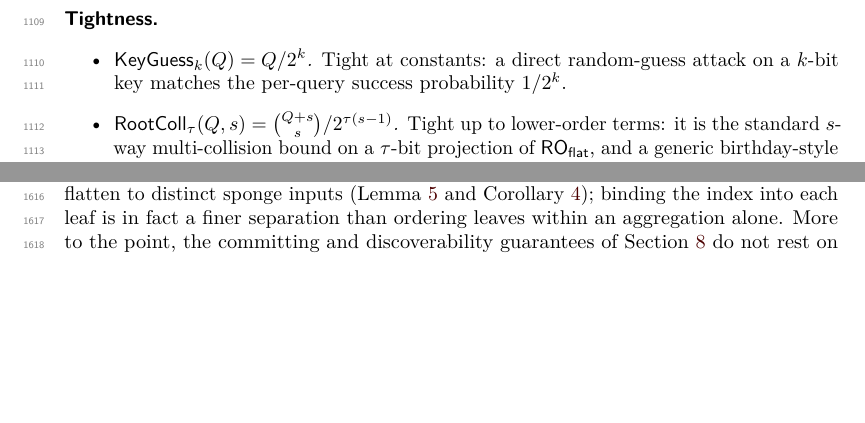
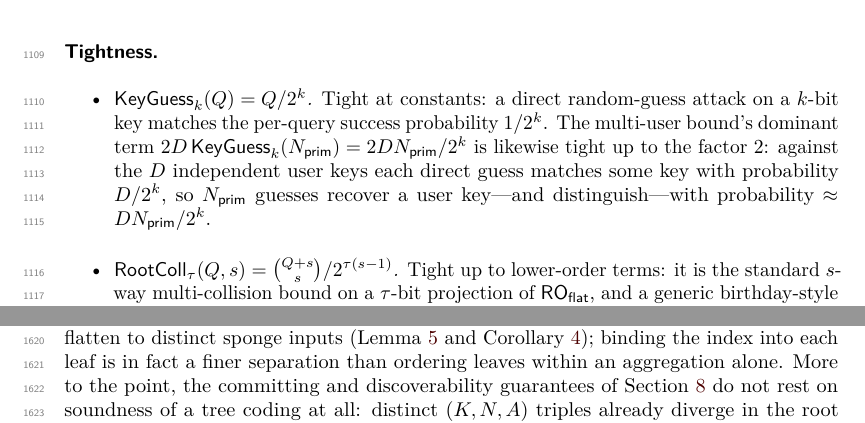
Before and after one commit to codahale/treewrap, a LaTeX document (paper/main.tex, which reads paper/sections/05-main-results.tex): two parts of pages 29 and 41 of 68 before the commit and two parts of pages 29 and 42 of 69 after it, joined at a grey line, cut so that both start at the same text, the shorter picture padded with empty space. Compiled offline with pdfLaTeX.

Commit message:
Note the multi-user key-guess term is tight up to a factor of two
The mu-ind bound's dominant 2D*KeyGuess_k(N_prim) term was flagged as the
one notion not dominated by the flat-sponge loss but its tightness was
left unstated. Add to the KeyGuess tightness item that a multi-key search
over the D user keys matches it up to the factor 2: N_prim guesses
recover a user key with probability about D*N_prim/2^k.

```diff
--- a/paper/sections/05-main-results.tex
+++ b/paper/sections/05-main-results.tex
@@ -666,7 +666,12 @@ The bounds of \Cref{sec:concrete} aggregate the loss terms of
 \begin{itemize}
 \item \emph{$\KeyGuess_k(Q) = Q / 2^k$.} Tight at constants: a direct
   random-guess attack on a $k$-bit key matches the per-query success
-  probability $1 / 2^k$.
+  probability $1 / 2^k$. The multi-user bound's dominant term
+  $2D\,\KeyGuess_k(\Nprim) = 2D\Nprim / 2^k$ is likewise tight up to the
+  factor $2$: against the $D$ independent user keys each direct guess
+  matches some key with probability $D / 2^k$, so $\Nprim$ guesses
+  recover a user key---and distinguish---with probability
+  $\approx D\Nprim / 2^k$.
 \item \emph{$\RootColl_\tau(Q, s) = \binom{Q + s}{s} / 2^{\tau (s -
   1)}$.} Tight up to lower-order terms: it is the standard $s$-way
   multi-collision bound on a $\tau$-bit projection of $\ROflat$, and
```
Also changed, not shown: paper/main.pdf.
